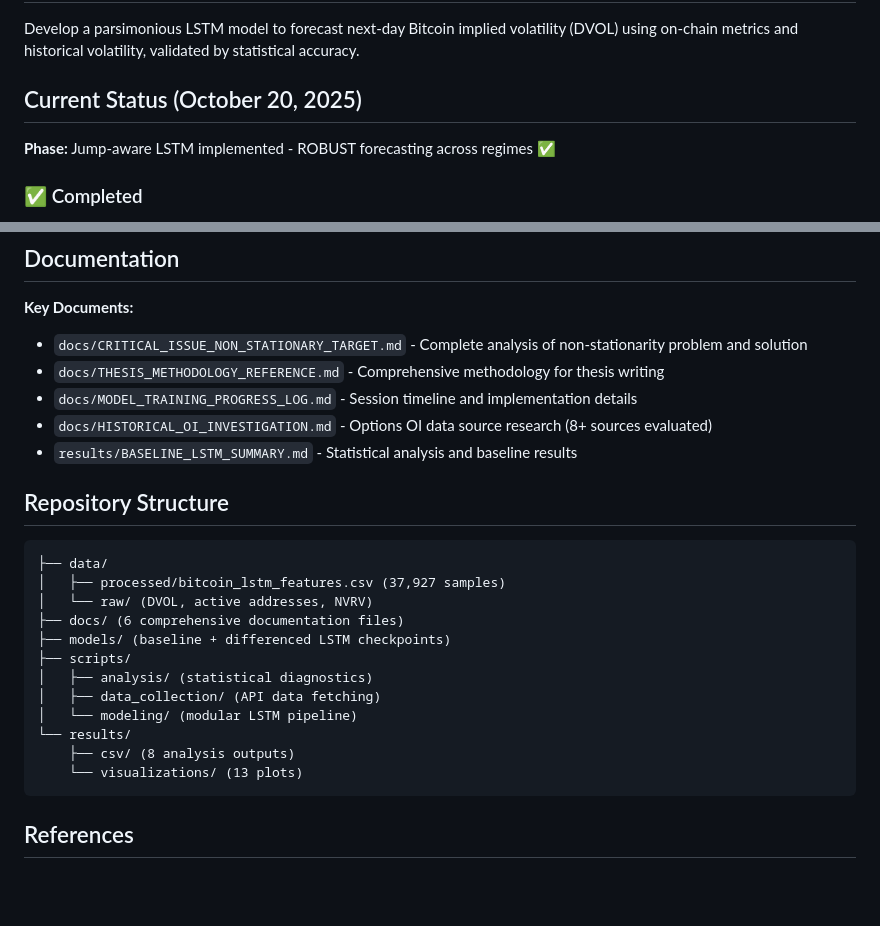
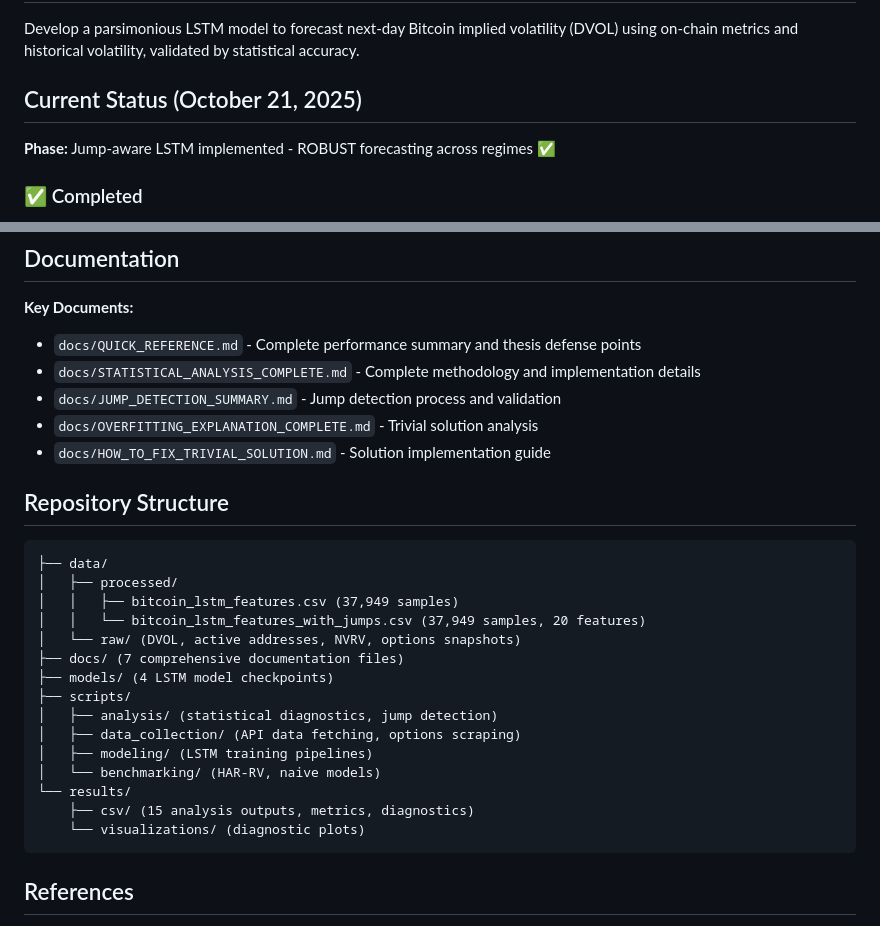
Before and after one commit to lrud/THESIS, a Markdown page: README.md, 2 parts joined by grey strips. Drawn GitHub-style; blank space fills up the shorter version.

````diff
--- a/README.md
+++ b/README.md
@@ -4,7 +4,7 @@
 
 Develop a parsimonious LSTM model to forecast next-day Bitcoin implied volatility (DVOL) using on-chain metrics and historical volatility, validated by statistical accuracy.
 
-## Current Status (October 20, 2025)
+## Current Status (October 21, 2025)
 
 **Phase:** Jump-aware LSTM implemented - ROBUST forecasting across regimes ✅
 
@@ -193,27 +222,30 @@ Develop a parsimonious LSTM model to forecast next-day Bitcoin implied volatilit
 ## Documentation
 
 **Key Documents:**
-- `docs/CRITICAL_ISSUE_NON_STATIONARY_TARGET.md` - Complete analysis of non-stationarity problem and solution
-- `docs/THESIS_METHODOLOGY_REFERENCE.md` - Comprehensive methodology for thesis writing
-- `docs/MODEL_TRAINING_PROGRESS_LOG.md` - Session timeline and implementation details
-- `docs/HISTORICAL_OI_INVESTIGATION.md` - Options OI data source research (8+ sources evaluated)
-- `results/BASELINE_LSTM_SUMMARY.md` - Statistical analysis and baseline results
+- `docs/QUICK_REFERENCE.md` - Complete performance summary and thesis defense points
+- `docs/STATISTICAL_ANALYSIS_COMPLETE.md` - Complete methodology and implementation details
+- `docs/JUMP_DETECTION_SUMMARY.md` - Jump detection process and validation
+- `docs/OVERFITTING_EXPLANATION_COMPLETE.md` - Trivial solution analysis
+- `docs/HOW_TO_FIX_TRIVIAL_SOLUTION.md` - Solution implementation guide
 
 ## Repository Structure
 
 ```
 ├── data/
-│   ├── processed/bitcoin_lstm_features.csv (37,927 samples)
-│   └── raw/ (DVOL, active addresses, NVRV)
-├── docs/ (6 comprehensive documentation files)
-├── models/ (baseline + differenced LSTM checkpoints)
+│   ├── processed/
+│   │   ├── bitcoin_lstm_features.csv (37,949 samples)
+│   │   └── bitcoin_lstm_features_with_jumps.csv (37,949 samples, 20 features)
+│   └── raw/ (DVOL, active addresses, NVRV, options snapshots)
+├── docs/ (7 comprehensive documentation files)
+├── models/ (4 LSTM model checkpoints)
 ├── scripts/
-│   ├── analysis/ (statistical diagnostics)
-│   ├── data_collection/ (API data fetching)
-│   └── modeling/ (modular LSTM pipeline)
+│   ├── analysis/ (statistical diagnostics, jump detection)
+│   ├── data_collection/ (API data fetching, options scraping)
+│   ├── modeling/ (LSTM training pipelines)
+│   └── benchmarking/ (HAR-RV, naive models)
 └── results/
-    ├── csv/ (8 analysis outputs)
-    └── visualizations/ (13 plots)
+    ├── csv/ (15 analysis outputs, metrics, diagnostics)
+    └── visualizations/ (diagnostic plots)
 ```
 
 ## References
````
Also changed, not shown: other parts of README.md (+41 -12 lines).
